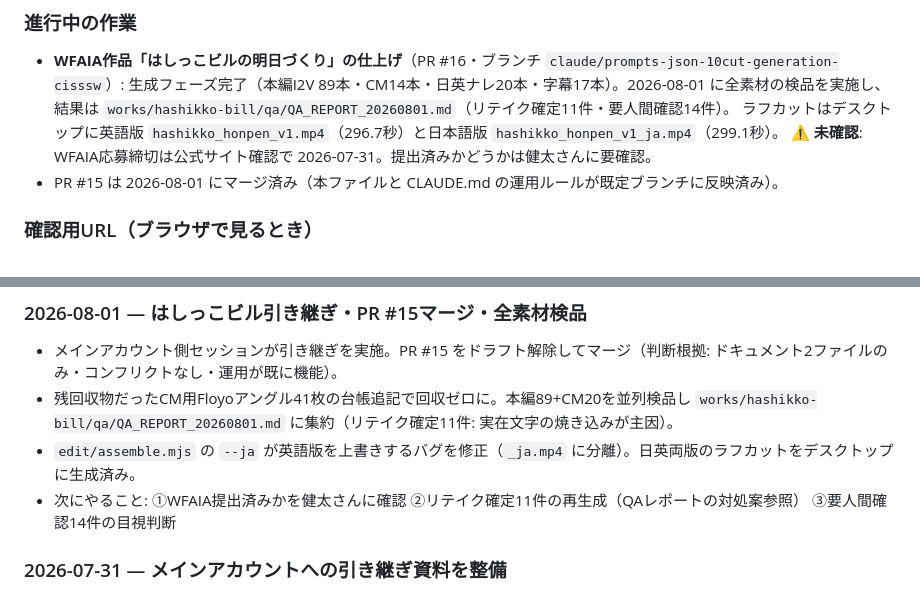
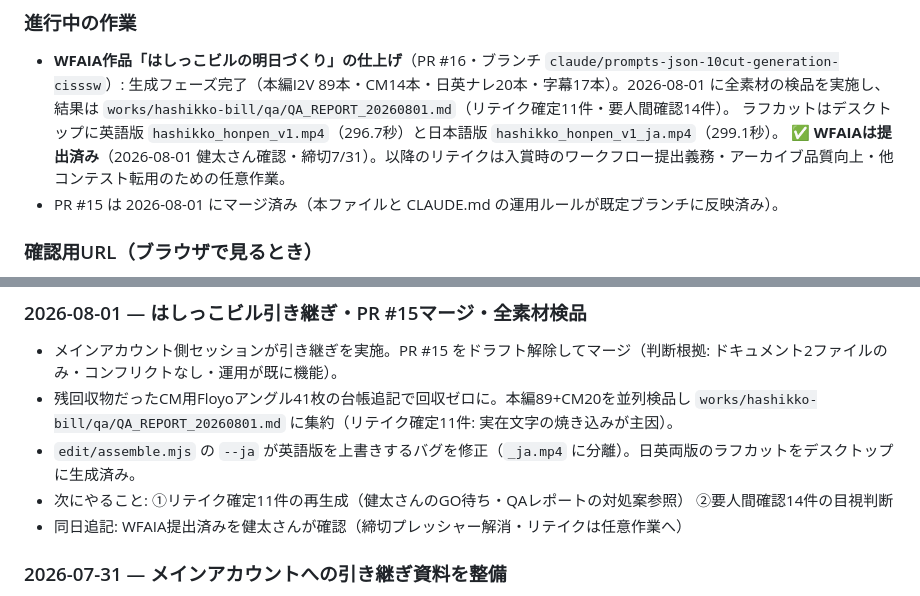
Before and after one commit to tkwfunkypop/public, a Markdown page: HANDOFF.md, 2 parts joined by grey strips. GitHub-like rendering.

Commit message:
HANDOFF.md: WFAIA提出済みを反映(健太さん確認・リテイクは任意作業へ)

```diff
--- a/HANDOFF.md
+++ b/HANDOFF.md
@@ -44,7 +44,7 @@
   生成フェーズ完了（本編I2V 89本・CM14本・日英ナレ20本・字幕17本）。2026-08-01 に全素材の検品を実施し、
   結果は `works/hashikko-bill/qa/QA_REPORT_20260801.md`（リテイク確定11件・要人間確認14件）。
   ラフカットはデスクトップに英語版 `hashikko_honpen_v1.mp4`（296.7秒）と日本語版 `hashikko_honpen_v1_ja.mp4`（299.1秒）。
-  **⚠️ 未確認**: WFAIA応募締切は公式サイト確認で 2026-07-31。提出済みかどうかは健太さんに要確認。
+  **✅ WFAIAは提出済み**（2026-08-01 健太さん確認・締切7/31）。以降のリテイクは入賞時のワークフロー提出義務・アーカイブ品質向上・他コンテスト転用のための任意作業。
 - PR #15 は 2026-08-01 にマージ済み（本ファイルと CLAUDE.md の運用ルールが既定ブランチに反映済み）。
 
 ### 確認用URL（ブラウザで見るとき）
@@ -83,7 +83,8 @@
 - メインアカウント側セッションが引き継ぎを実施。PR #15 をドラフト解除してマージ（判断根拠: ドキュメント2ファイルのみ・コンフリクトなし・運用が既に機能）。
 - 残回収物だったCM用Floyoアングル41枚の台帳追記で回収ゼロに。本編89+CM20を並列検品し `works/hashikko-bill/qa/QA_REPORT_20260801.md` に集約（リテイク確定11件: 実在文字の焼き込みが主因）。
 - `edit/assemble.mjs` の `--ja` が英語版を上書きするバグを修正（`_ja.mp4` に分離）。日英両版のラフカットをデスクトップに生成済み。
-- 次にやること: ①WFAIA提出済みかを健太さんに確認 ②リテイク確定11件の再生成（QAレポートの対処案参照） ③要人間確認14件の目視判断
+- 次にやること: ①リテイク確定11件の再生成（健太さんのGO待ち・QAレポートの対処案参照） ②要人間確認14件の目視判断
+- 同日追記: WFAIA提出済みを健太さんが確認（締切プレッシャー解消・リテイクは任意作業へ）
 
 ### 2026-07-31 — メインアカウントへの引き継ぎ資料を整備
 - 本ファイルに「メインアカウントへの引き継ぎ指示文（コピペ用）」を追加。
```
